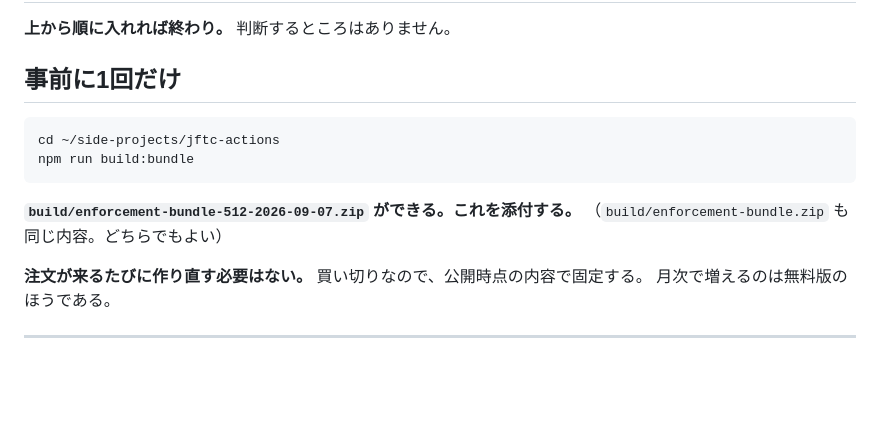
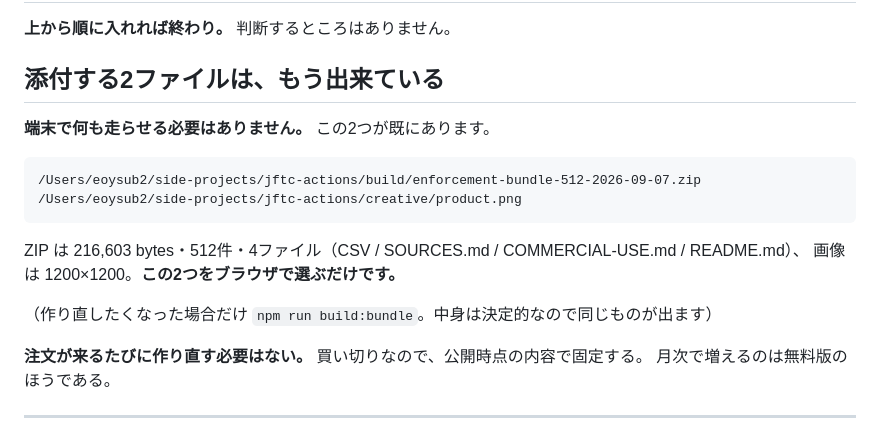
Before and after one commit to eoylab/jftc-actions, a Markdown page: orders/BOOTH-FORM.md, the part around the change. GitHub-like rendering; blank space fills up the shorter version.

Commit message:
Drop the terminal step from the BOOTH form — the files already exist
The form opened with `npm run build:bundle`, which put a terminal command
in front of a browser-only task. It is unnecessary: the machine holding
the repo is the Owner's, and both artefacts are sitting there now —
216,603 bytes / 512 records for the ZIP, 1200×1200 for the image, both
re-verified. The absolute paths are in the form so the file picker can be
pointed straight at them.

The command stays as a footnote for a rebuild. The bundle writer is
deterministic, so a rebuild produces the same bytes.

Co-Authored-By: Claude Opus 5 <noreply@anthropic.com>

````diff
--- a/orders/BOOTH-FORM.md
+++ b/orders/BOOTH-FORM.md
@@ -2,15 +2,19 @@
 
 **上から順に入れれば終わり。** 判断するところはありません。
 
-## 事前に1回だけ
+## 添付する2ファイルは、もう出来ている
+
+**端末で何も走らせる必要はありません。** この2つが既にあります。
 
 ```
-cd ~/side-projects/jftc-actions
-npm run build:bundle
+/Users/eoysub2/side-projects/jftc-actions/build/enforcement-bundle-512-2026-09-07.zip
+/Users/eoysub2/side-projects/jftc-actions/creative/product.png
 ```
 
-**`build/enforcement-bundle-512-2026-09-07.zip` ができる。これを添付する。**
-（`build/enforcement-bundle.zip` も同じ内容。どちらでもよい）
+ZIP は 216,603 bytes・512件・4ファイル（CSV / SOURCES.md / COMMERCIAL-USE.md / README.md）、
+画像は 1200×1200。**この2つをブラウザで選ぶだけです。**
+
+（作り直したくなった場合だけ `npm run build:bundle`。中身は決定的なので同じものが出ます）
 
 **注文が来るたびに作り直す必要はない。** 買い切りなので、公開時点の内容で固定する。
 月次で増えるのは無料版のほうである。
````
